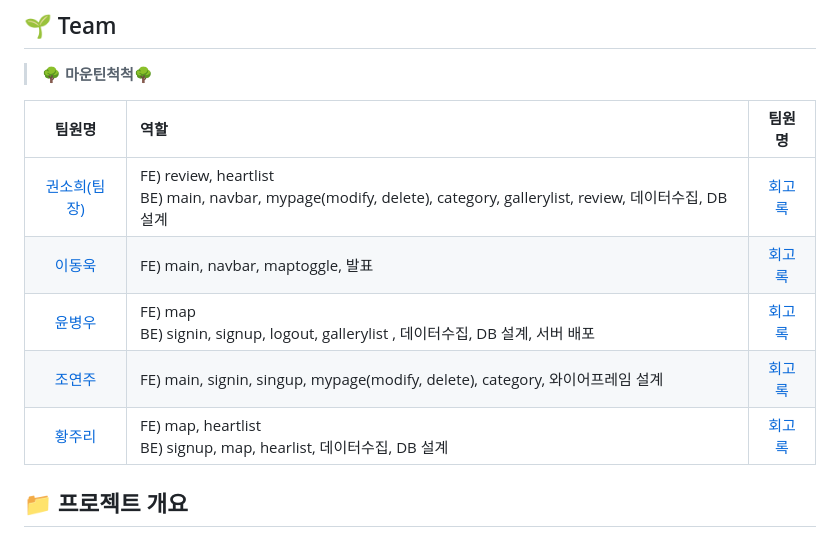
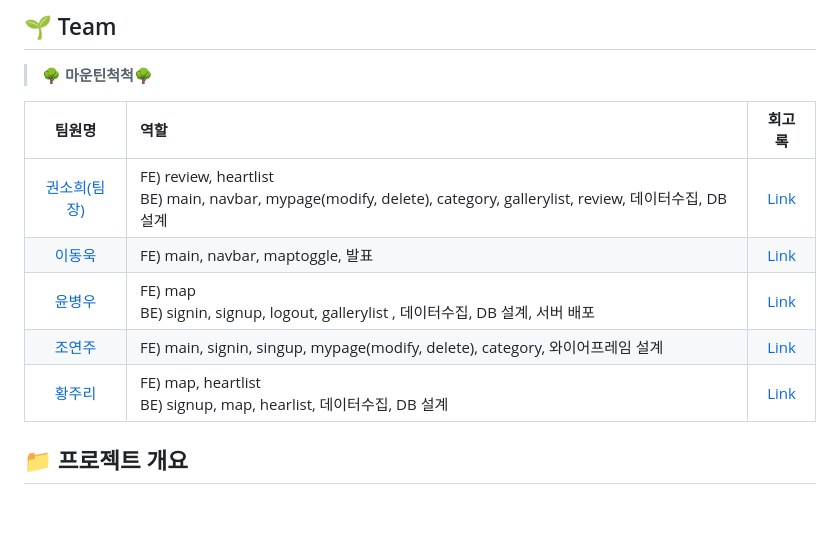
Before and after one commit to Aru428/MyPlace, a Markdown page: README.md, the part around the change. Drawn GitHub-style; blank space fills up the shorter version.

```diff
--- a/README.md
+++ b/README.md
@@ -11,13 +11,13 @@
 
 > 🌳 **마운틴척척**🌳
 
-|                  팀원명                   | 역할                                                                                                                     |                  팀원명                   |
+|                  팀원명                   | 역할                                                                                                                     |                  회고록                   |
 | :---------------------------------------: | :----------------------------------------------------------------------------------------------------------------------- | :---------------------------------------: |
-| [권소희(팀장)](https://github.com/Aru428) | FE) review, heartlist <br/> BE) main, navbar, mypage(modify, delete), category, gallerylist, review, 데이터수집, DB 설계 | [회고록](#) |
-|   [이동욱](https://github.com/ldw0123)    | FE) main, navbar, maptoggle, 발표                                                                                        | [회고록](https://velog.io/@ldw0123/%EC%83%88%EC%8B%B9x%EC%BD%94%EB%94%A9%EC%98%A8-%ED%92%80%EC%8A%A4%ED%83%9D-%EC%9B%B9-%EC%9C%B5%ED%95%A9-%EA%B0%9C%EB%B0%9C%EC%9E%90-%EC%96%91%EC%84%B1-%EA%B3%BC%EC%A0%95-1%EC%B0%A8-%ED%8C%80-%ED%94%84%EB%A1%9C%EC%A0%9D%ED%8A%B8-%ED%9A%8C%EA%B3%A0) |
-|  [윤병우](https://github.com/yoonbung12)  | FE) map <br/> BE) signin, signup, logout, gallerylist , 데이터수집, DB 설계, 서버 배포                                   | [회고록](https://velog.io/@yoonbung12/%EC%83%88%EC%8B%B9-1%EC%B0%A8-%ED%94%84%EB%A1%9C%EC%A0%9D%ED%8A%B8-%ED%9A%8C%EA%B3%A0%EB%A1%9D-MyPlace) |
-|   [조연주](https://github.com/J-Yeonju)   | FE) main, signin, singup, mypage(modify, delete), category, 와이어프레임 설계                                            | [회고록](#) |
-|  [황주리](https://github.com/joojooring)  | FE) map, heartlist <br/> BE) signup, map, hearlist, 데이터수집, DB 설계                                                  | [회고록](https://velog.io/@ghkdwnfl0557/1%EC%B0%A8-%ED%94%84%EB%A1%9C%EC%A0%9D%ED%8A%B8-%ED%9A%8C%EA%B3%A0%EB%A1%9D) |
+| [권소희(팀장)](https://github.com/Aru428) | FE) review, heartlist <br/> BE) main, navbar, mypage(modify, delete), category, gallerylist, review, 데이터수집, DB 설계 | [Link](#) |
+|   [이동욱](https://github.com/ldw0123)    | FE) main, navbar, maptoggle, 발표                                                                                        | [Link](https://velog.io/@ldw0123/%EC%83%88%EC%8B%B9x%EC%BD%94%EB%94%A9%EC%98%A8-%ED%92%80%EC%8A%A4%ED%83%9D-%EC%9B%B9-%EC%9C%B5%ED%95%A9-%EA%B0%9C%EB%B0%9C%EC%9E%90-%EC%96%91%EC%84%B1-%EA%B3%BC%EC%A0%95-1%EC%B0%A8-%ED%8C%80-%ED%94%84%EB%A1%9C%EC%A0%9D%ED%8A%B8-%ED%9A%8C%EA%B3%A0) |
+|  [윤병우](https://github.com/yoonbung12)  | FE) map <br/> BE) signin, signup, logout, gallerylist , 데이터수집, DB 설계, 서버 배포                                   | [Link](https://velog.io/@yoonbung12/%EC%83%88%EC%8B%B9-1%EC%B0%A8-%ED%94%84%EB%A1%9C%EC%A0%9D%ED%8A%B8-%ED%9A%8C%EA%B3%A0%EB%A1%9D-MyPlace) |
+|   [조연주](https://github.com/J-Yeonju)   | FE) main, signin, singup, mypage(modify, delete), category, 와이어프레임 설계                                            | [Link](#) |
+|  [황주리](https://github.com/joojooring)  | FE) map, heartlist <br/> BE) signup, map, hearlist, 데이터수집, DB 설계                                                  | [Link](https://velog.io/@ghkdwnfl0557/1%EC%B0%A8-%ED%94%84%EB%A1%9C%EC%A0%9D%ED%8A%B8-%ED%9A%8C%EA%B3%A0%EB%A1%9D) |
 
 ## 📁 프로젝트 개요
 
```
